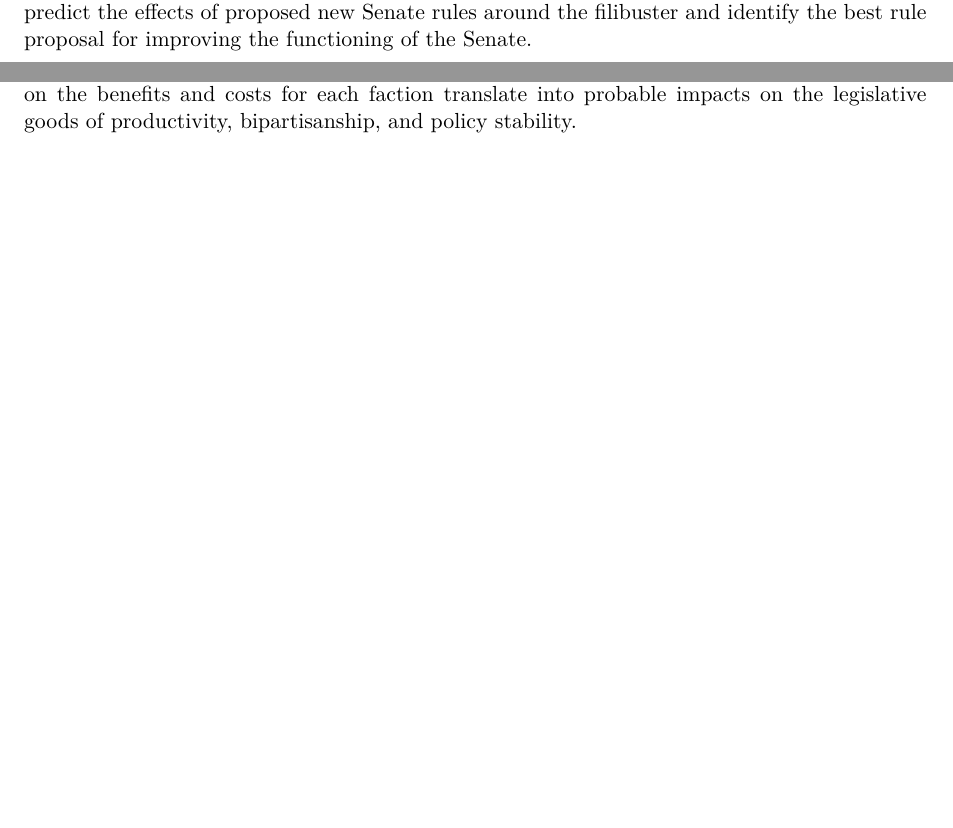
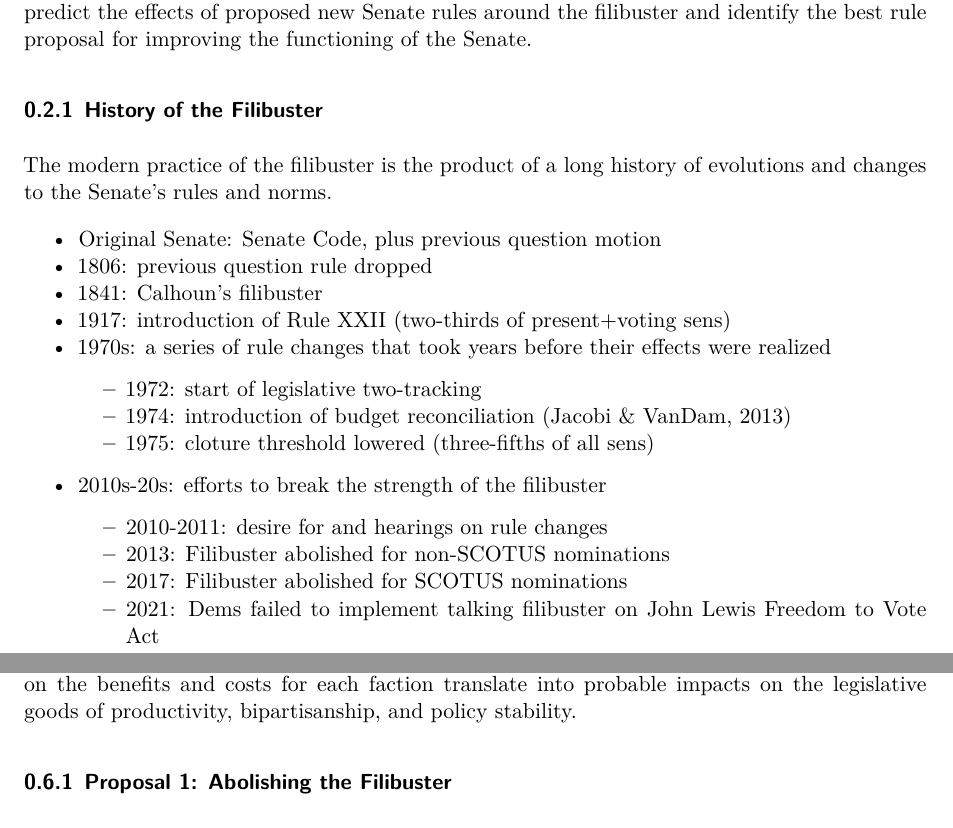
Before and after one commit to feinleib/Redesigning-the-Filibuster, a Quarto document (full_paper.qmd): two parts of pages 2 and 13 of 21 before the commit and two parts of pages 2 and 14 of 22 after it, joined at a grey line, cut so that both start at the same text, the shorter picture padded with empty space. Rendered offline with R 4.5, knitr and Pandoc in place of Quarto, then LaTeX, with nearby package versions; some code elsewhere in the file could not run offline.

Commit message:
(2) Bullet list filibuster history

```diff
--- a/full_paper.qmd
+++ b/full_paper.qmd
@@ -56,6 +56,23 @@ To predict the effects of these rule changes, I extend Wawro and Schickler’s e
 
 ## Literature Review
 Research on the filibuster falls under the broader research area of parties, partisanship, and polarization in Congress. Much of the existing research on the filibuster aims to explain the evolution of the tactic and model the effect of the current and previous filibuster and cloture rules on legislative conflicts. I extend this research by applying formal modeling techniques to predict the effects of proposed new Senate rules around the filibuster and identify the best rule proposal for improving the functioning of the Senate.
+
+### History of the Filibuster
+The modern practice of the filibuster is the product of a long history of evolutions and changes to the Senate's rules and norms.
+
+* Original Senate: Senate Code, plus previous question motion
+* 1806: previous question rule dropped
+* 1841: Calhoun's filibuster
+* 1917: introduction of Rule XXII (two-thirds of present+voting sens)
+* 1970s: a series of rule changes that took years before their effects were realized
+  * 1972: start of legislative two-tracking
+  * 1974: introduction of budget reconciliation [@jacobiFilibusterReconciliationFuture2013]
+  * 1975: cloture threshold lowered (three-fifths of all sens)
+* 2010s-20s: efforts to break the strength of the filibuster
+  * 2010-2011: desire for and hearings on rule changes
+  * 2013: Filibuster abolished for non-SCOTUS nominations
+  * 2017: Filibuster abolished for SCOTUS nominations
+  * 2021: Dems failed to implement talking filibuster on John Lewis Freedom to Vote Act
 
 ### The Senate Filibuster
 Two prominent books on the filibuster have most directly inspired my research. The first of these is @wawroFilibusterObstructionLawmaking2006, which explained the impact of the Senate's original 1917 cloture rule by modeling the incentives of legislative entrepreneurs before and after the introduction of the rule.
```
